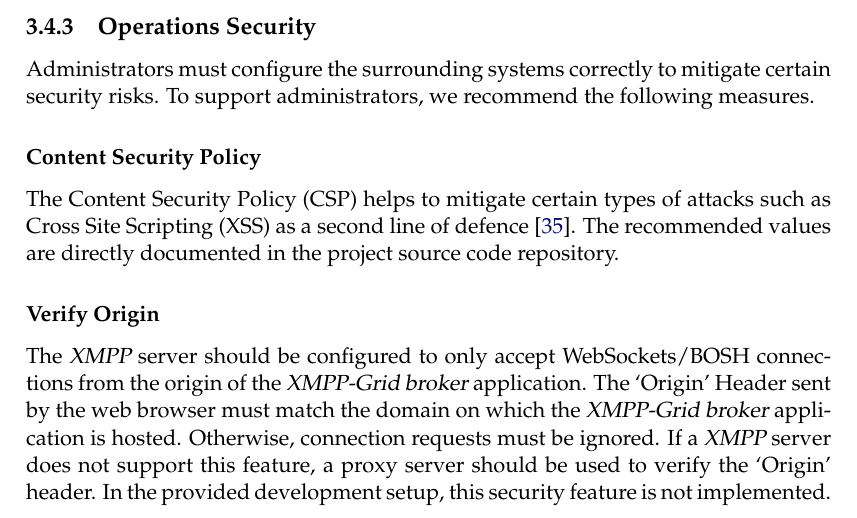
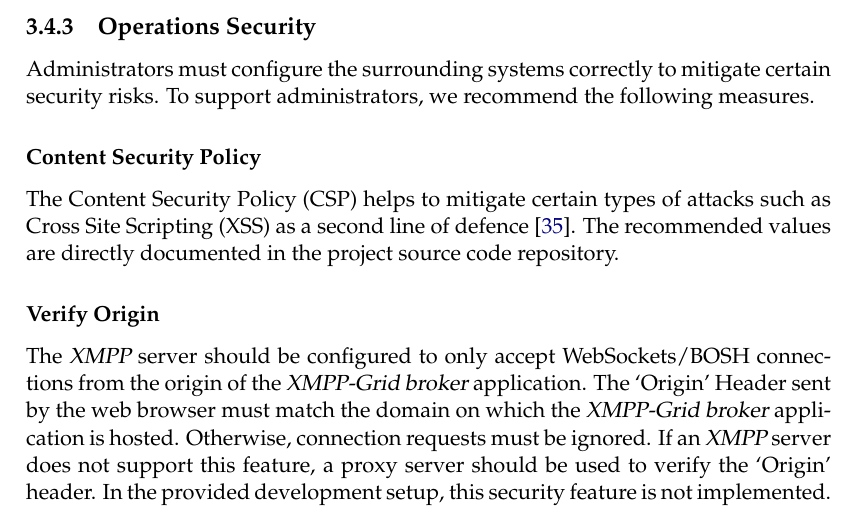
Before and after one commit to xmpp-grid-broker/documents, a LaTeX thesis (documents/final-submission-document/final-submission-document.tex, which reads documents/final-submission-document/chapters/3_concept.tex): part of page 25 of 67, cut so that both start at the same text. Compiled offline with pdfLaTeX.

Commit message:
Fix a/an XMPP...

```diff
--- a/documents/final-submission-document/chapters/3_concept.tex
+++ b/documents/final-submission-document/chapters/3_concept.tex
@@ -303,5 +303,5 @@ The recommended values are directly documented in the project source code reposi
 The \gls{xmpp} server should be configured to only accept WebSockets/BOSH connections from the origin of the \gls{xmpp-grid-broker} application.
 The `Origin' Header sent by the web browser must match the domain on which the \gls{xmpp-grid-broker} application is hosted.
 Otherwise, connection requests must be ignored.
-If a \gls{xmpp} server does not support this feature, a proxy server should be used to verify the `Origin' header.
+If an \gls{xmpp} server does not support this feature, a proxy server should be used to verify the `Origin' header.
 In the provided development setup, this security feature is not implemented.
```
Also changed, not shown: documents/final-submission-document/chapters/3_concept.tex (2 more changed lines).
